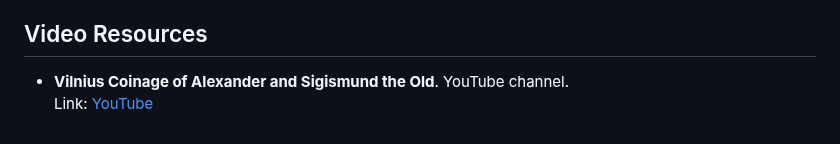
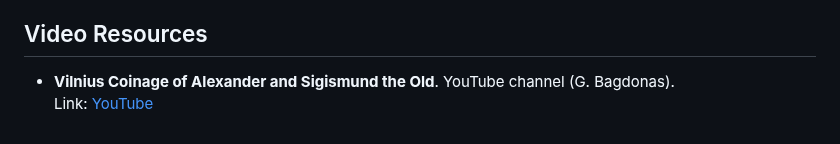
Before and after one commit to povidanius/opengdl, a Markdown page: README.md, the part around the change. Drawn GitHub-style.

```diff
--- a/README.md
+++ b/README.md
@@ -65,5 +65,5 @@ Screenshots:
 
 ## Video Resources
 
-- **Vilnius Coinage of Alexander and Sigismund the Old**. YouTube channel.
+- **Vilnius Coinage of Alexander and Sigismund the Old**. YouTube channel (G. Bagdonas).
   Link: [YouTube](https://www.youtube.com/@vilniuscoinageofalexandera4032)
```
